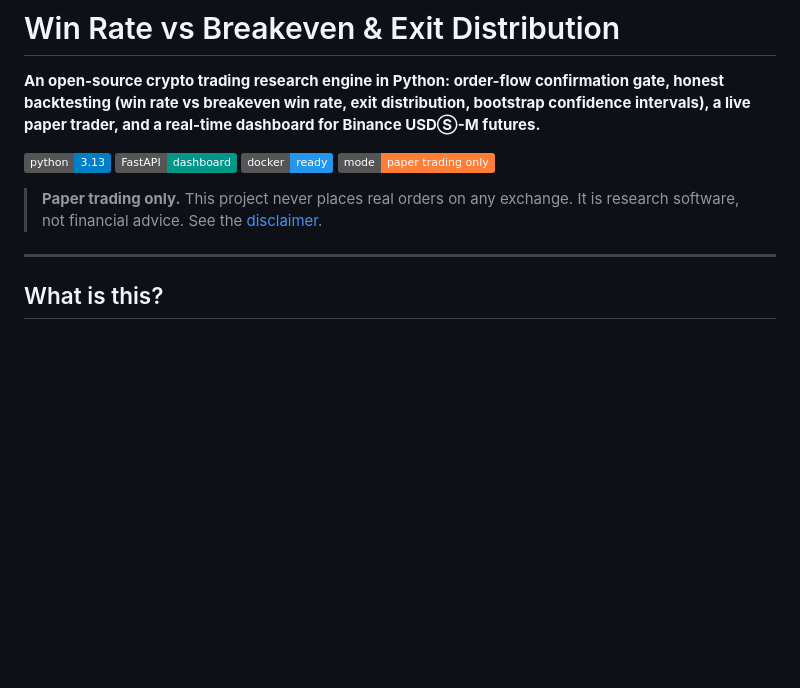
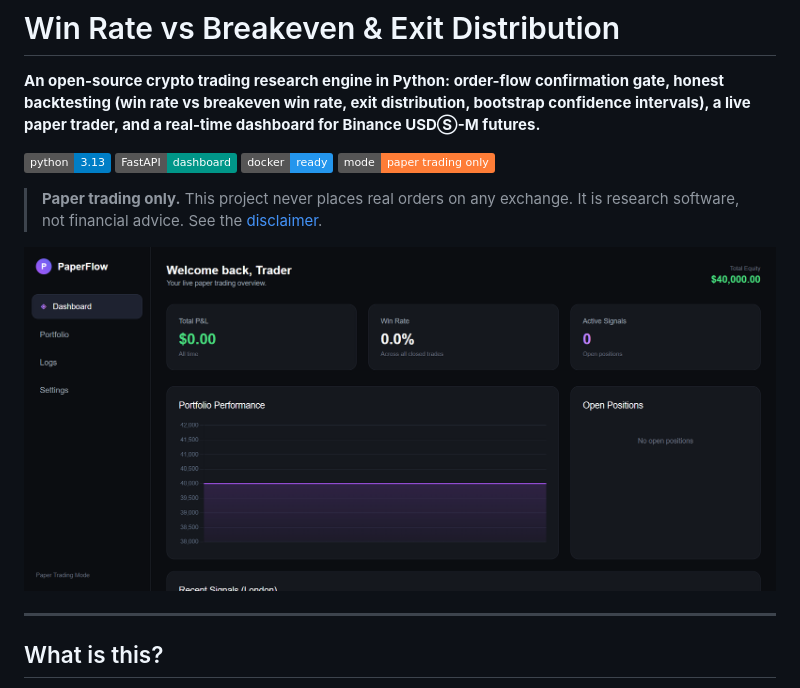
Before and after one commit to techakash32/win-rate-vs-breakeven-and-exit-distribution, a Markdown page: README.md, the part around the change. Rendered like a GitHub page; pictures changed too: docs/dashboard.png (added); badges without logos; blank space fills up the shorter version.

Commit message:
Add dashboard screenshot to README
Co-Authored-By: Claude Sonnet 5.5 <noreply@anthropic.com>
Claude-Session: https://claude.ai/code/session_01H7kC89xFj4WXbrkZjveo8x

```diff
--- a/README.md
+++ b/README.md
@@ -8,6 +8,8 @@
 ![Mode](https://img.shields.io/badge/mode-paper%20trading%20only-orange)
 
 > **Paper trading only.** This project never places real orders on any exchange. It is research software, not financial advice. See the [disclaimer](#disclaimer).
+
+![Live paper-trading dashboard showing total equity, P&L, win rate, portfolio performance chart and open positions](docs/dashboard.png)
 
 ---
 
```
